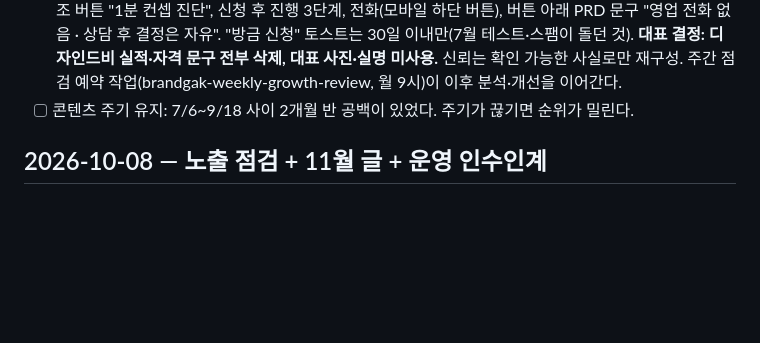
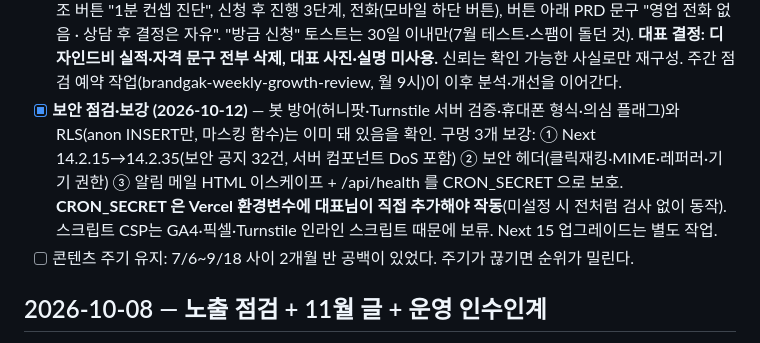
Before and after one commit to kkjjkim/ai-space-design-app, a Markdown page: PROGRESS.md, the part around the change. Rendered like a GitHub page; blank space fills up the shorter version.

Commit message:
PROGRESS: 보안 점검·보강 기록

```diff
--- a/PROGRESS.md
+++ b/PROGRESS.md
@@ -69,6 +69,12 @@
       버튼 아래 PRD 문구 "영업 전화 없음 · 상담 후 결정은 자유". "방금 신청" 토스트는 30일 이내만(7월 테스트·스팸이 돌던 것).
       **대표 결정: 디자인드비 실적·자격 문구 전부 삭제, 대표 사진·실명 미사용.** 신뢰는 확인 가능한 사실로만 재구성.
       주간 점검 예약 작업(brandgak-weekly-growth-review, 월 9시)이 이후 분석·개선을 이어간다.
+- [x] **보안 점검·보강 (2026-10-12)** — 봇 방어(허니팟·Turnstile 서버 검증·휴대폰 형식·의심 플래그)와
+      RLS(anon INSERT만, 마스킹 함수)는 이미 돼 있음을 확인. 구멍 3개 보강:
+      ① Next 14.2.15→14.2.35(보안 공지 32건, 서버 컴포넌트 DoS 포함) ② 보안 헤더(클릭재킹·MIME·레퍼러·기기 권한)
+      ③ 알림 메일 HTML 이스케이프 + /api/health 를 CRON_SECRET 으로 보호.
+      **CRON_SECRET 은 Vercel 환경변수에 대표님이 직접 추가해야 작동**(미설정 시 전처럼 검사 없이 동작).
+      스크립트 CSP는 GA4·픽셀·Turnstile 인라인 스크립트 때문에 보류. Next 15 업그레이드는 별도 작업.
 - [ ] 콘텐츠 주기 유지: 7/6~9/18 사이 2개월 반 공백이 있었다. 주기가 끊기면 순위가 밀린다.
 
 ## 2026-10-08 — 노출 점검 + 11월 글 + 운영 인수인계
```
